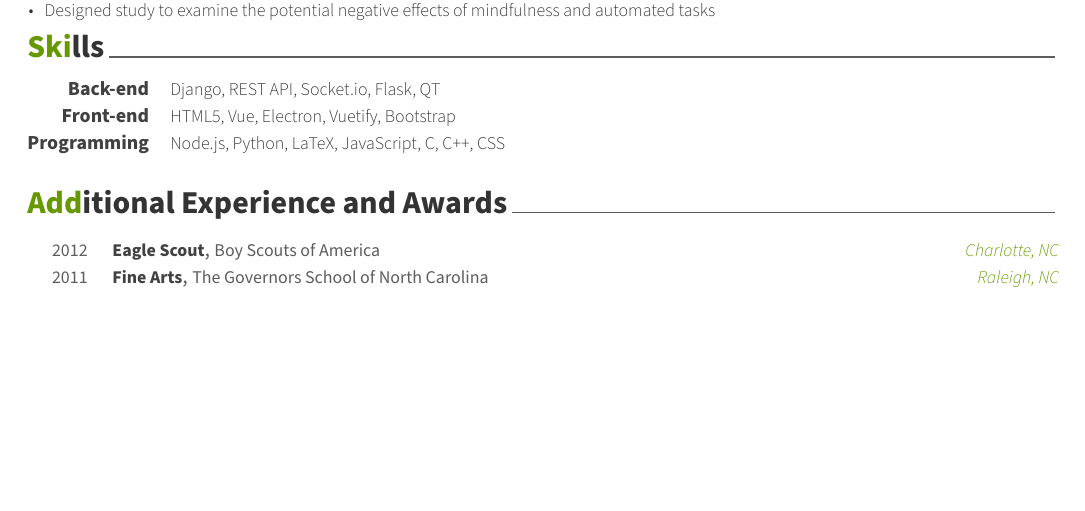
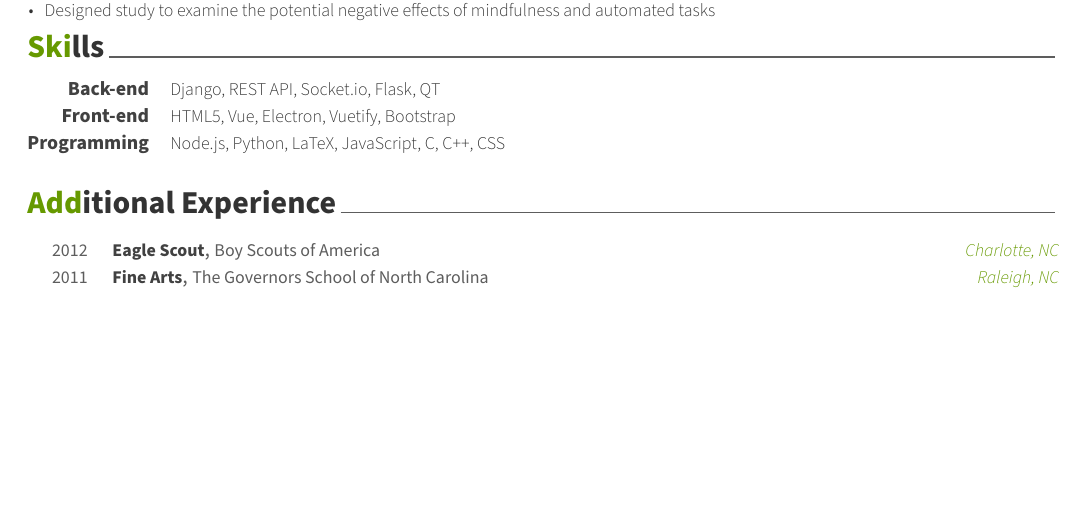
Before and after one commit to bjschwarz/Resume, a LaTeX CV (resume.tex, which reads resume/awards.tex): part of the page, cut so that both start at the same text. Compiled offline with XeLaTeX.

Commit message:
no awards

```diff
--- a/resume/awards.tex
+++ b/resume/awards.tex
@@ -1,7 +1,7 @@
 %-------------------------------------------------------------------------------
 %	SECTION TITLE
 %-------------------------------------------------------------------------------
-\cvsection{Additional Experience and Awards}
+\cvsection{Additional Experience}
 
 
 %-------------------------------------------------------------------------------
```
Also changed, not shown: resume.pdf.
